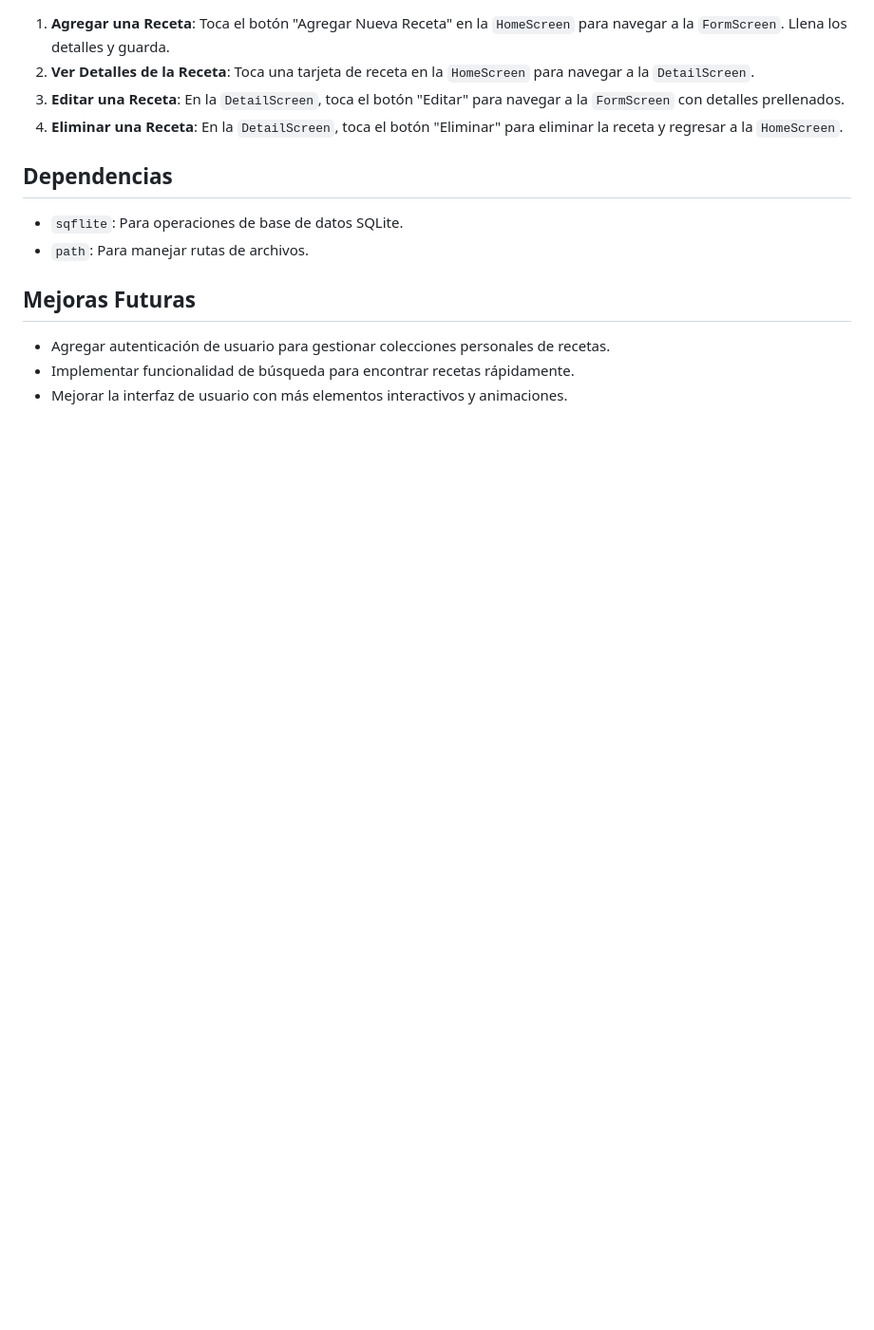
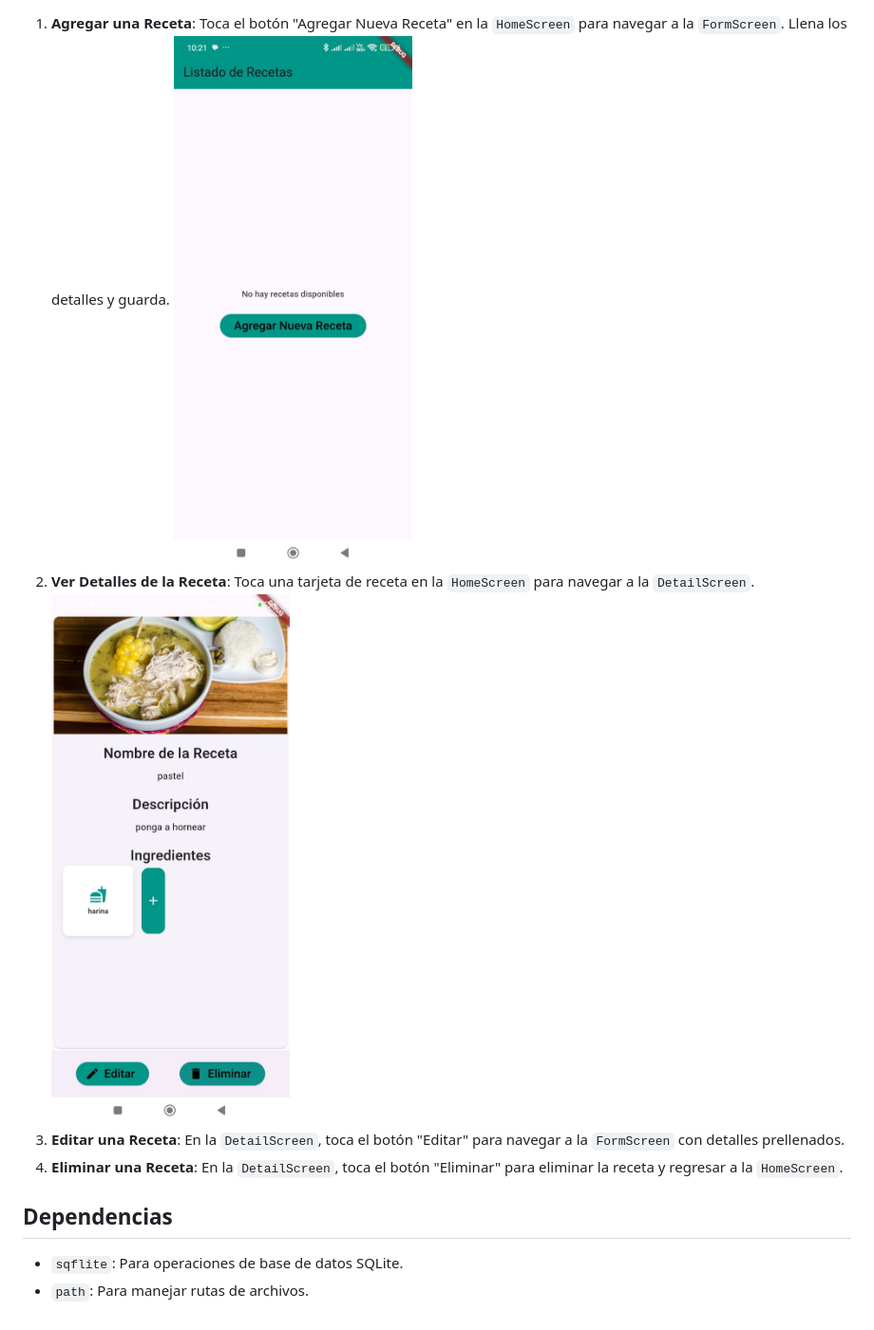
Before and after one commit to diagomezpa/Flavor-Demo, a Markdown page: README.md, the part around the change printed below. Shown: that part at 95% size. Drawn GitHub-style; pictures changed too: assets/detalle.jpeg (added), assets/sin_receta.jpeg (added); blank space fills up the shorter version.

Commit message:
modificando readme

```diff
--- a/README.md
+++ b/README.md
@@ -36,5 +40,7 @@ FlavorBox es una aplicación Flutter diseñada para gestionar recetas. Los usuar
 1. **Agregar una Receta**: Toca el botón "Agregar Nueva Receta" en la `HomeScreen` para navegar a la `FormScreen`. Llena los detalles y guarda.
+![homeScreen](assets/sin_receta.jpeg)
 2. **Ver Detalles de la Receta**: Toca una tarjeta de receta en la `HomeScreen` para navegar a la `DetailScreen`.
+![Detalles](assets/detalle.jpeg)
 3. **Editar una Receta**: En la `DetailScreen`, toca el botón "Editar" para navegar a la `FormScreen` con detalles prellenados.
 4. **Eliminar una Receta**: En la `DetailScreen`, toca el botón "Eliminar" para eliminar la receta y regresar a la `HomeScreen`.
 
@@ -42,9 +48,3 @@ FlavorBox es una aplicación Flutter diseñada para gestionar recetas. Los usuar
 
 - `sqflite`: Para operaciones de base de datos SQLite.
 - `path`: Para manejar rutas de archivos.
-
-## Mejoras Futuras
-
-- Agregar autenticación de usuario para gestionar colecciones personales de recetas.
-- Implementar funcionalidad de búsqueda para encontrar recetas rápidamente.
-- Mejorar la interfaz de usuario con más elementos interactivos y animaciones.
```
Also changed, not shown: other parts of README.md (+4 -0 lines), assets/agregar_receta.jpeg (added), assets/listado.jpeg (added), 1 other file.
